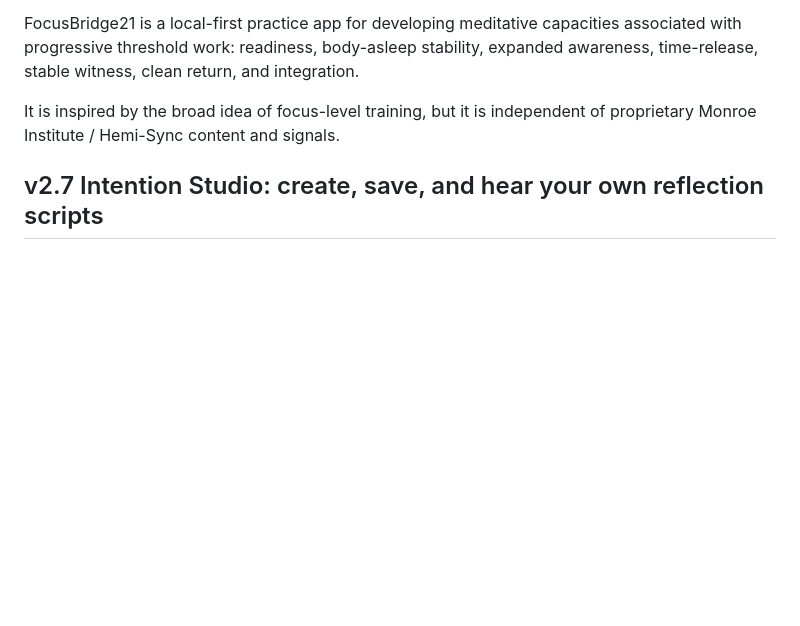
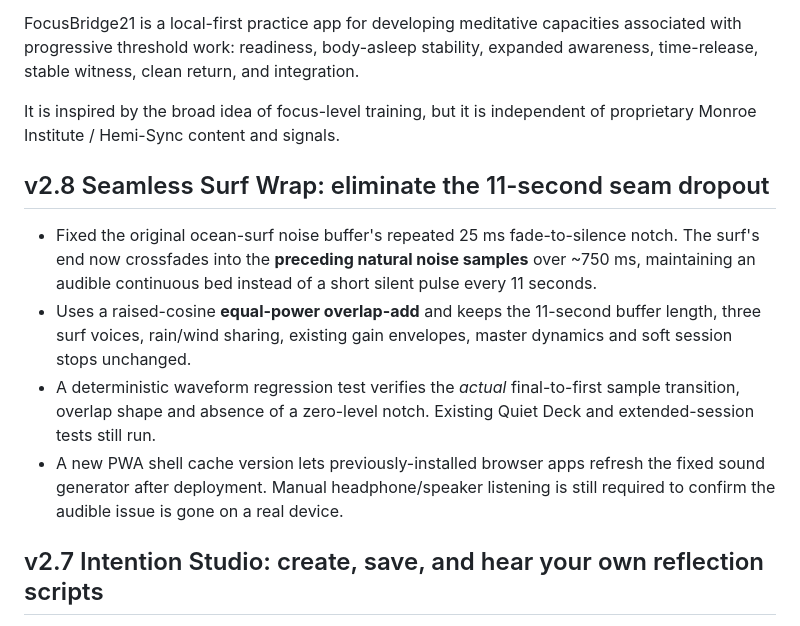
Before and after one commit to MichaelWave369/focusbridge21, a Markdown page: README.md, the part around the change. GitHub-like rendering; blank space fills up the shorter version.

Commit message:
docs(audio): explain surf wrap defect, overlap-add repair and physical listening checklist

```diff
--- a/README.md
+++ b/README.md
@@ -5,6 +5,13 @@
 FocusBridge21 is a local-first practice app for developing meditative capacities associated with progressive threshold work: readiness, body-asleep stability, expanded awareness, time-release, stable witness, clean return, and integration.
 
 It is inspired by the broad idea of focus-level training, but it is independent of proprietary Monroe Institute / Hemi-Sync content and signals.
+
+## v2.8 Seamless Surf Wrap: eliminate the 11-second seam dropout
+
+- Fixed the original ocean-surf noise buffer's repeated 25 ms fade-to-silence notch. The surf's end now crossfades into the **preceding natural noise samples** over ~750 ms, maintaining an audible continuous bed instead of a short silent pulse every 11 seconds.
+- Uses a raised-cosine **equal-power overlap-add** and keeps the 11-second buffer length, three surf voices, rain/wind sharing, existing gain envelopes, master dynamics and soft session stops unchanged.
+- A deterministic waveform regression test verifies the *actual* final-to-first sample transition, overlap shape and absence of a zero-level notch. Existing Quiet Deck and extended-session tests still run.
+- A new PWA shell cache version lets previously-installed browser apps refresh the fixed sound generator after deployment. Manual headphone/speaker listening is still required to confirm the audible issue is gone on a real device.
 
 ## v2.7 Intention Studio: create, save, and hear your own reflection scripts
 
```
